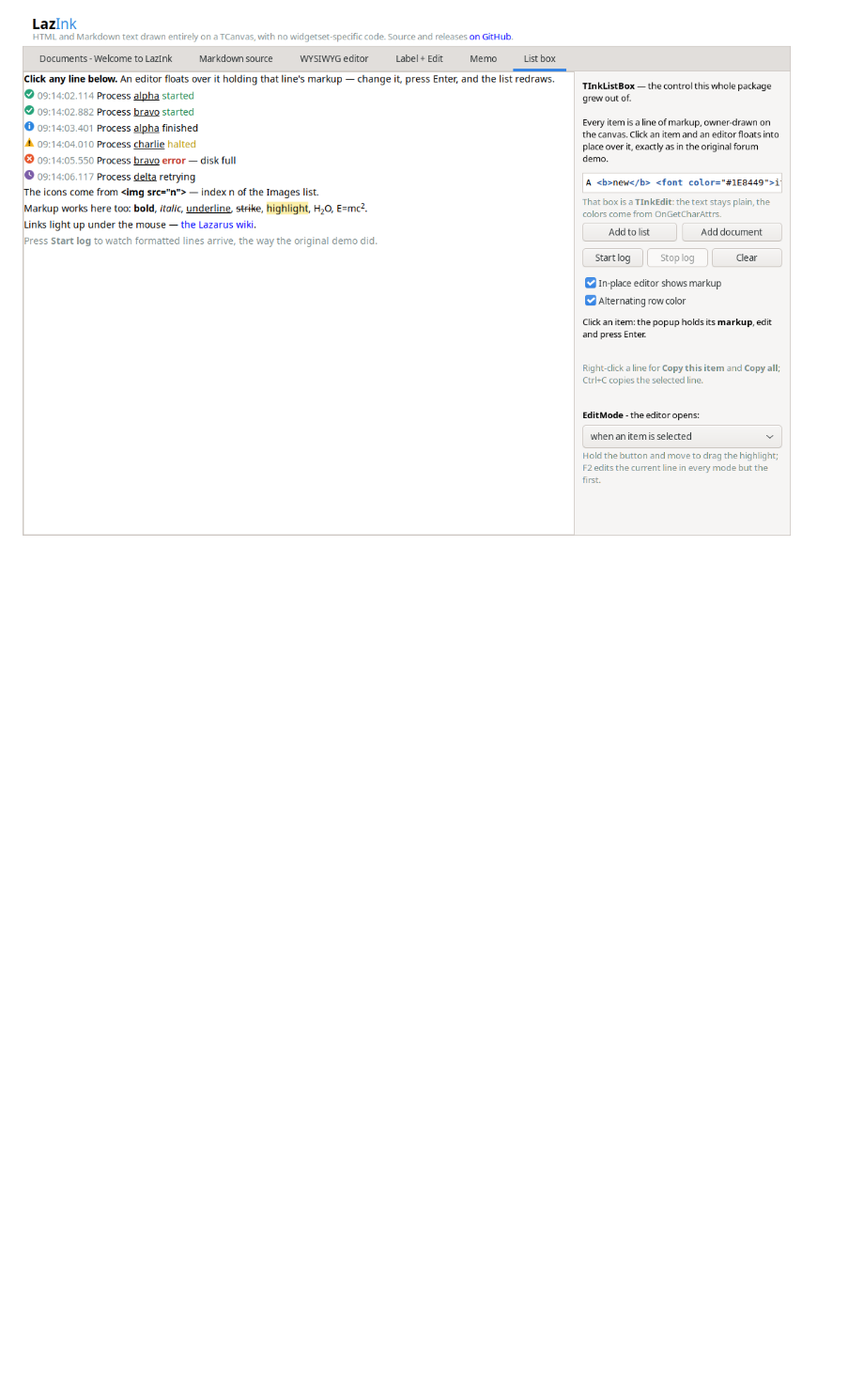
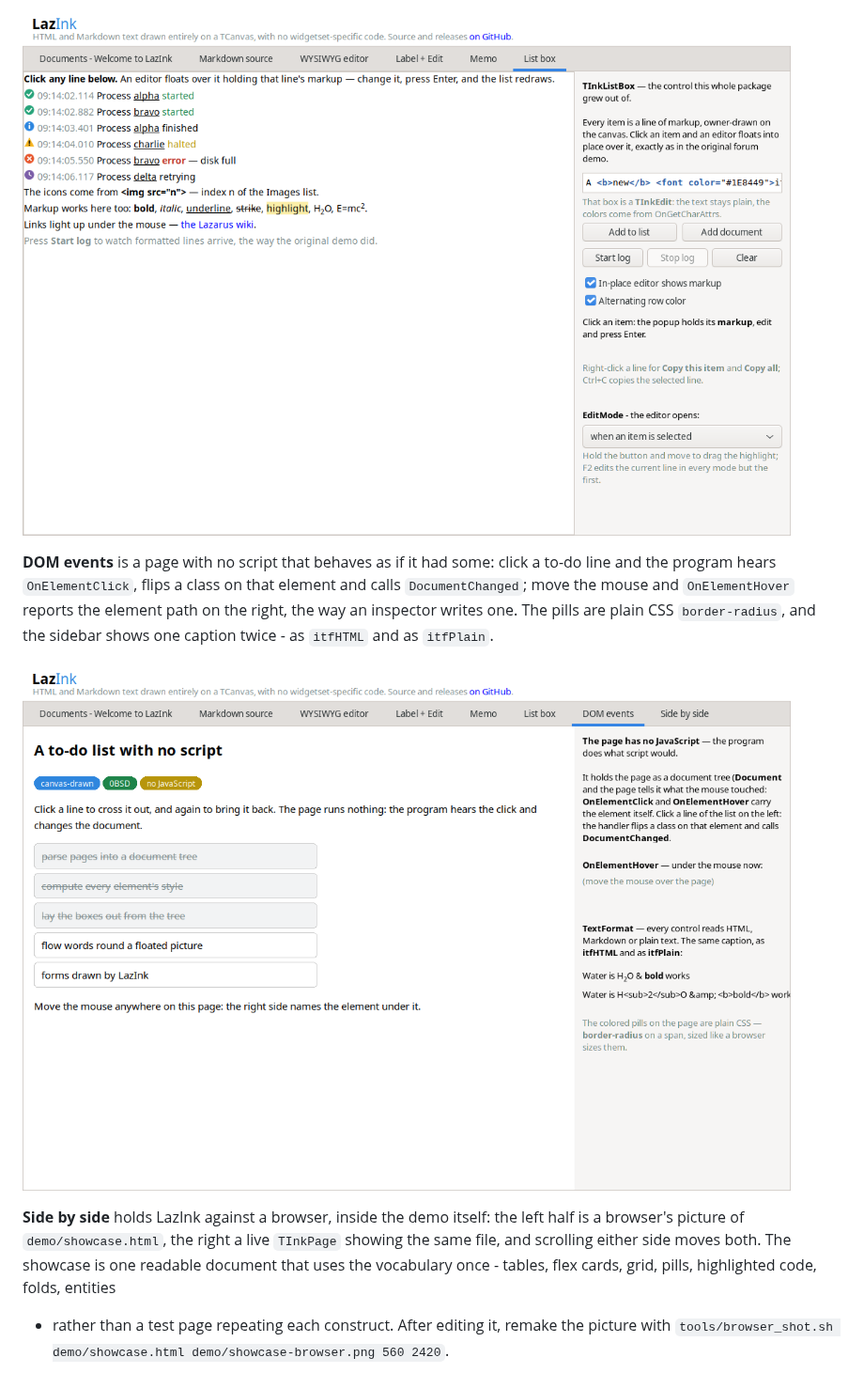
Before and after one commit to TonyStone31/LazInk, a Markdown page: docs/GUIDE.md, the part around one of its changes. Shown at 94% size. Drawn GitHub-style; pictures changed too: images/demo-dom.png (added); blank space fills up the shorter version.

```diff
--- a/docs/GUIDE.md
+++ b/docs/GUIDE.md
@@ -467,3 +479,21 @@ that floats into place over the item you click:
 
 ![The list box tab](../images/demo-listbox.png)
 
+**DOM events** is a page with no script that behaves as if it had some:
+click a to-do line and the program hears `OnElementClick`, flips a class
+on that element and calls `DocumentChanged`; move the mouse and
+`OnElementHover` reports the element path on the right, the way an
+inspector writes one.  The pills are plain CSS `border-radius`, and the
+sidebar shows one caption twice - as `itfHTML` and as `itfPlain`.
+
+![The DOM events tab](../images/demo-dom.png)
+
+**Side by side** holds LazInk against a browser, inside the demo itself:
+the left half is a browser's picture of `demo/showcase.html`, the right a
+live `TInkPage` showing the same file, and scrolling either side moves
+both.  The showcase is one readable document that uses the vocabulary
+once - tables, flex cards, grid, pills, highlighted code, folds, entities
+- rather than a test page repeating each construct.  After editing it,
+remake the picture with `tools/browser_shot.sh demo/showcase.html
+demo/showcase-browser.png 560 2420`.
+
```
Also changed, not shown: other parts of docs/GUIDE.md (+15 -1 lines), ROADMAP.md (+28 -7 lines), demo/showcase-browser.png (added), images/demo-compare.png (added), 4 other files.
